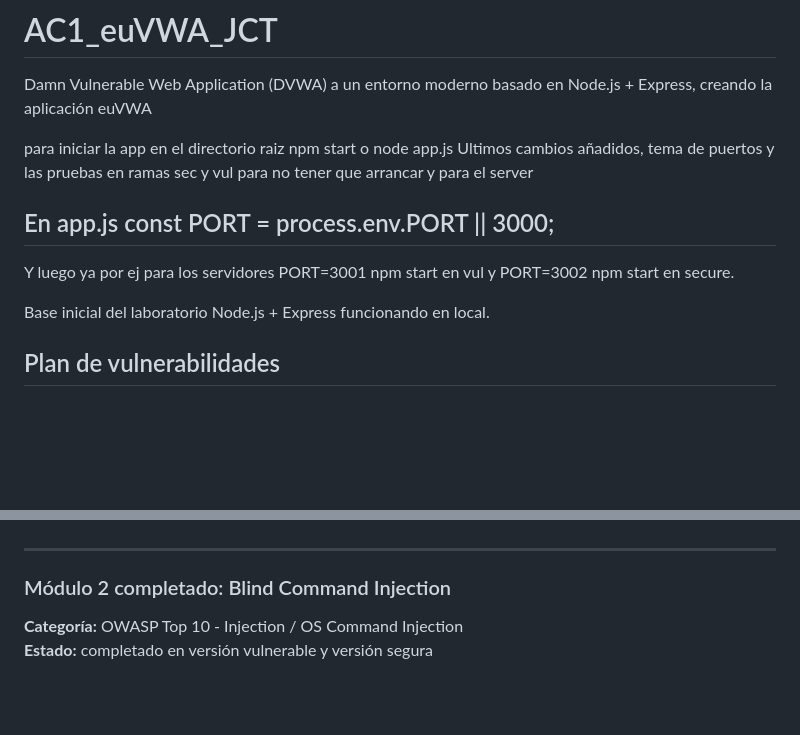
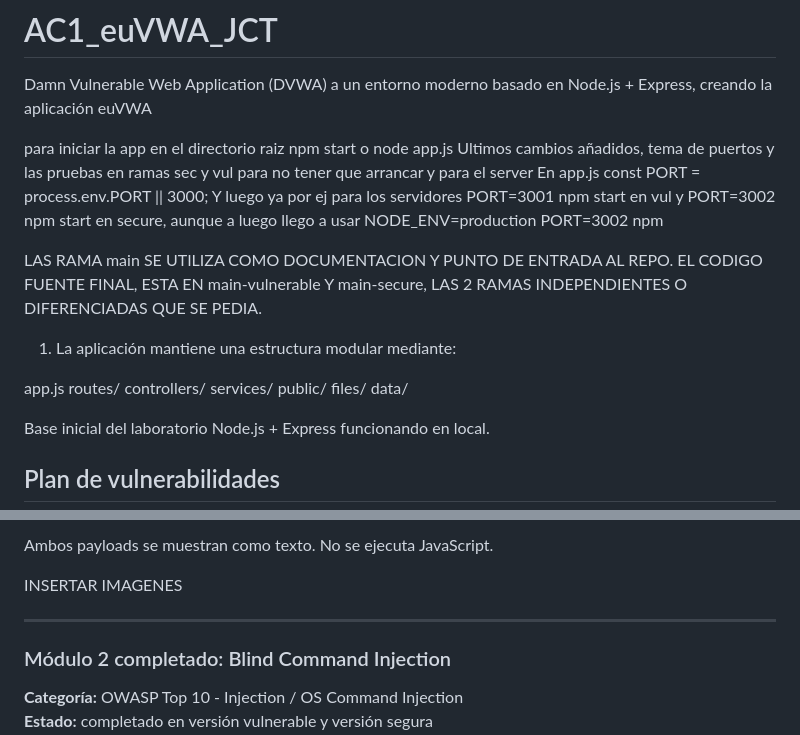
Before and after one commit to Shaston/AC1_euVWA_JCT, a Markdown page: README.md, 2 parts joined by grey strips. Drawn GitHub-style; blank space fills up the shorter version.

```diff
--- a/README.md
+++ b/README.md
@@ -4,9 +4,20 @@ Damn Vulnerable Web Application (DVWA) a un entorno moderno basado en Node.js +
 
 para iniciar la app en el directorio raiz npm start o node app.js
 Ultimos cambios añadidos, tema de puertos y las pruebas en ramas sec y vul para no tener que arrancar y para el server
-## En app.js const PORT = process.env.PORT || 3000;
-Y luego ya por ej para los servidores PORT=3001 npm start en vul y PORT=3002 npm start en secure.
+En app.js const PORT = process.env.PORT || 3000;
+Y luego ya por ej para los servidores PORT=3001 npm start en vul y PORT=3002 npm start en secure, aunque a luego llego a usar NODE_ENV=production PORT=3002 npm
 
+LAS RAMA main SE UTILIZA COMO DOCUMENTACION Y PUNTO DE ENTRADA AL REPO. EL CODIGO FUENTE FINAL, ESTA EN main-vulnerable Y main-secure, LAS 2 RAMAS INDEPENDIENTES O DIFERENCIADAS QUE SE PEDIA.
+
+1. La aplicación mantiene una estructura modular mediante:
+
+app.js
+routes/
+controllers/
+services/
+public/
+files/
+data/
 
 Base inicial del laboratorio Node.js + Express funcionando en local.
 
@@ -56,3 +137,7 @@ Payload de prueba 1:
+Ambos payloads se muestran como texto.
+No se ejecuta JavaScript.
+
+INSERTAR IMAGENES
 
 ---
 
```
Also changed, not shown: other parts of README.md (+84 -14 lines).
